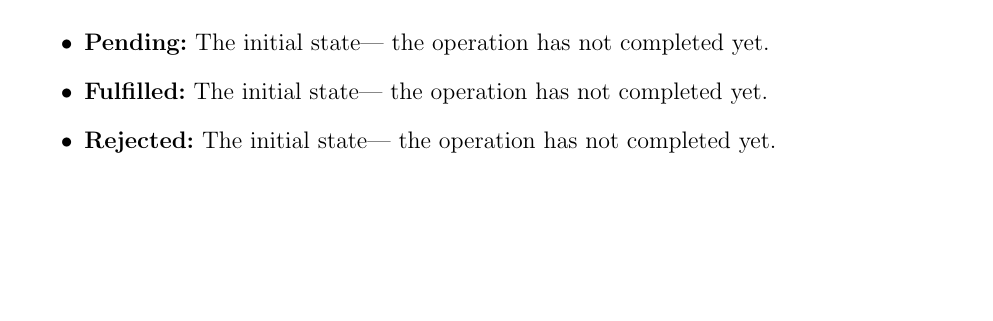
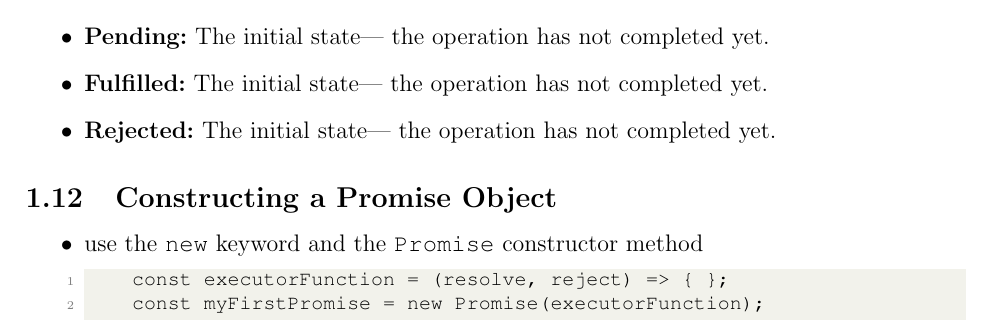
Before and after one commit to hwanggu-corgi/codeacademy-backend-developer-notes-and-exercise, a LaTeX document (10.Build_backend_with_Node_js/notes.tex): part of page 5 of 5, cut so that both start at the same text, the shorter picture padded with empty space. Compiled offline with pdfLaTeX.

Commit message:
feat: Add progress #28

```diff
--- a/10.Build_backend_with_Node_js/notes.tex
+++ b/10.Build_backend_with_Node_js/notes.tex
@@ -250,4 +250,15 @@
     \item \textbf{Rejected:} The initial state— the operation has not completed yet.
 \end{itemize}
 
+\subsection{Constructing a Promise Object}
+\begin{itemize}
+    \item use the \texttt{new} keyword and the \texttt{Promise} constructor method
+
+    \begin{lstlisting}
+    const executorFunction = (resolve, reject) => { };
+    const myFirstPromise = new Promise(executorFunction);
+    \end{lstlisting}
+
+\end{itemize}
+
 \end{document}
```
Also changed, not shown: 10.Build_backend_with_Node_js/notes.pdf.
